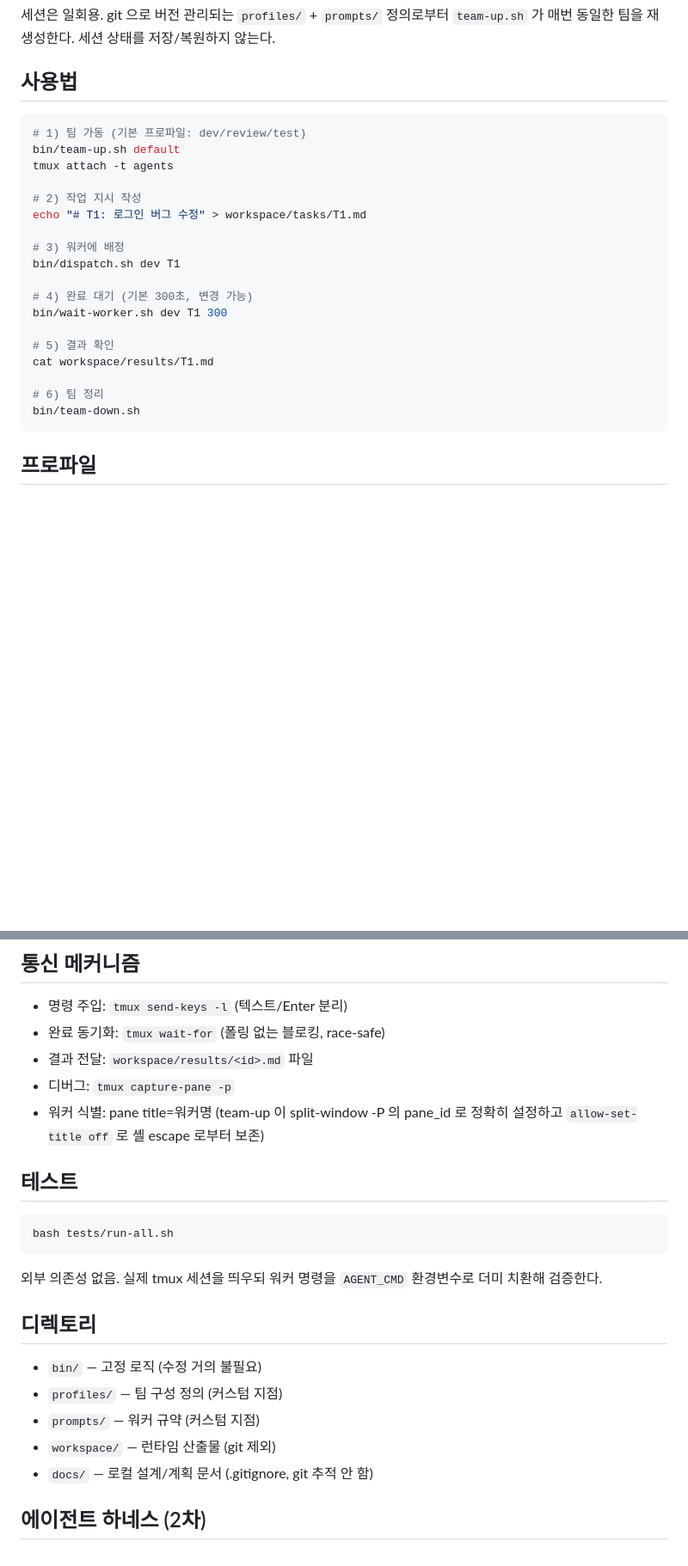
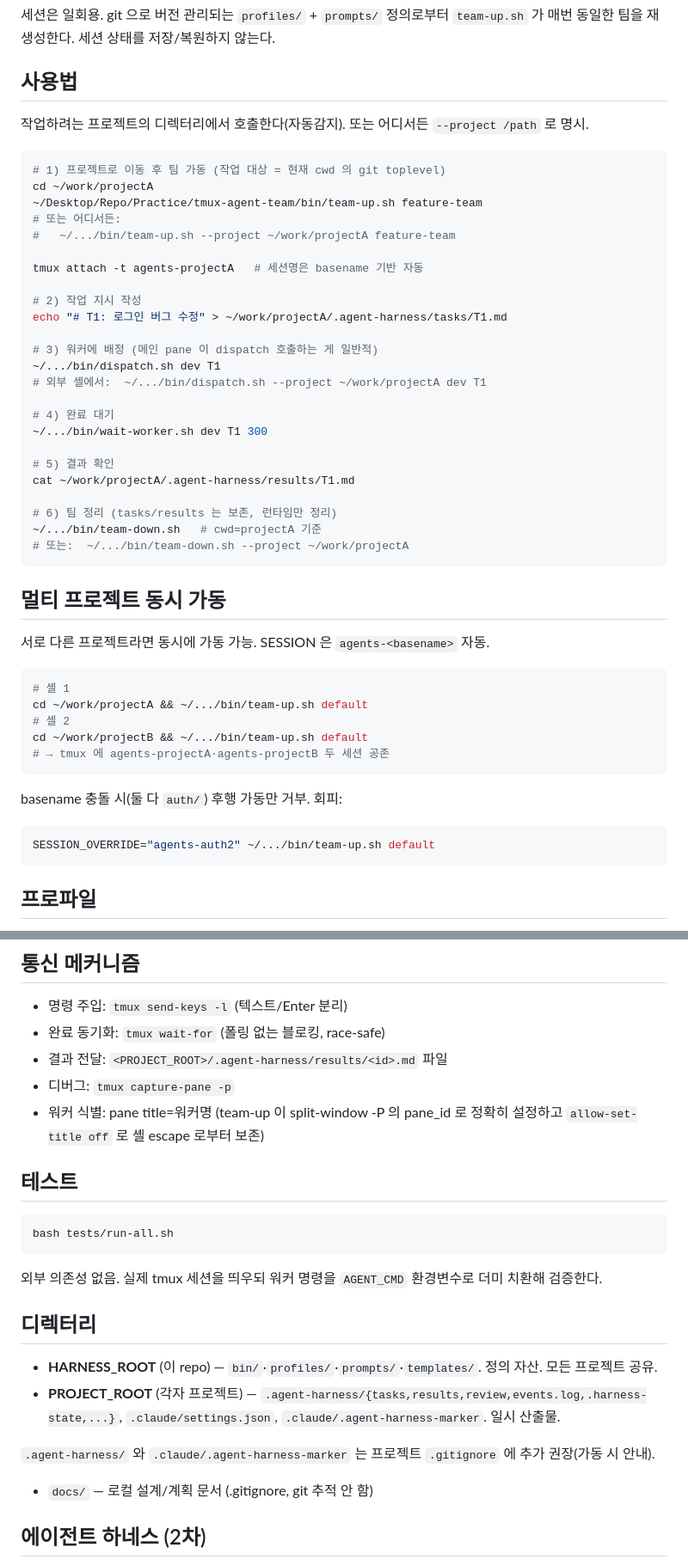
Before and after one commit to taehyunan-99/awa, a Markdown page: README.md, 2 parts joined by grey strips. Shown at 86% size. Rendered like a GitHub page; blank space fills up the shorter version.

Commit message:
docs: T18 README 3차 사용법 — 호출 cwd·--project·동시 가동 (F10)
Co-Authored-By: Claude Sonnet 4.6 <noreply@anthropic.com>

````diff
--- a/README.md
+++ b/README.md
@@ -15,25 +15,50 @@ tmux 페인마다 Claude Code 인스턴스를 띄우고 역할/제약을 부여
 
 ## 사용법
 
+작업하려는 프로젝트의 디렉터리에서 호출한다(자동감지). 또는 어디서든 `--project /path` 로 명시.
+
 ```bash
-# 1) 팀 가동 (기본 프로파일: dev/review/test)
-bin/team-up.sh default
-tmux attach -t agents
+# 1) 프로젝트로 이동 후 팀 가동 (작업 대상 = 현재 cwd 의 git toplevel)
+cd ~/work/projectA
+~/Desktop/Repo/Practice/tmux-agent-team/bin/team-up.sh feature-team
+# 또는 어디서든:
+#   ~/.../bin/team-up.sh --project ~/work/projectA feature-team
+
+tmux attach -t agents-projectA   # 세션명은 basename 기반 자동
 
 # 2) 작업 지시 작성
-echo "# T1: 로그인 버그 수정" > workspace/tasks/T1.md
+echo "# T1: 로그인 버그 수정" > ~/work/projectA/.agent-harness/tasks/T1.md
 
-# 3) 워커에 배정
-bin/dispatch.sh dev T1
+# 3) 워커에 배정 (메인 pane 이 dispatch 호출하는 게 일반적)
+~/.../bin/dispatch.sh dev T1
+# 외부 셸에서:  ~/.../bin/dispatch.sh --project ~/work/projectA dev T1
 
-# 4) 완료 대기 (기본 300초, 변경 가능)
-bin/wait-worker.sh dev T1 300
+# 4) 완료 대기
+~/.../bin/wait-worker.sh dev T1 300
 
 # 5) 결과 확인
-cat workspace/results/T1.md
+cat ~/work/projectA/.agent-harness/results/T1.md
 
-# 6) 팀 정리
-bin/team-down.sh
+# 6) 팀 정리 (tasks/results 는 보존, 런타임만 정리)
+~/.../bin/team-down.sh   # cwd=projectA 기준
+# 또는:  ~/.../bin/team-down.sh --project ~/work/projectA
+```
+
+## 멀티 프로젝트 동시 가동
+
+서로 다른 프로젝트라면 동시에 가동 가능. SESSION 은 `agents-<basename>` 자동.
+
+```bash
+# 셸 1
+cd ~/work/projectA && ~/.../bin/team-up.sh default
+# 셸 2
+cd ~/work/projectB && ~/.../bin/team-up.sh default
+# → tmux 에 agents-projectA·agents-projectB 두 세션 공존
+```
+
+basename 충돌 시(둘 다 `auth/`) 후행 가동만 거부. 회피:
+```bash
+SESSION_OVERRIDE="agents-auth2" ~/.../bin/team-up.sh default
 ```
 
 ## 프로파일
@@ -51,7 +76,7 @@ bin/team-down.sh
 
 - 명령 주입: `tmux send-keys -l` (텍스트/Enter 분리)
 - 완료 동기화: `tmux wait-for` (폴링 없는 블로킹, race-safe)
-- 결과 전달: `workspace/results/<id>.md` 파일
+- 결과 전달: `<PROJECT_ROOT>/.agent-harness/results/<id>.md` 파일
 - 디버그: `tmux capture-pane -p`
 - 워커 식별: pane title=워커명 (team-up 이 split-window -P 의 pane_id 로 정확히 설정하고 `allow-set-title off` 로 셸 escape 로부터 보존)
 
@@ -63,12 +88,13 @@ bash tests/run-all.sh
 
 외부 의존성 없음. 실제 tmux 세션을 띄우되 워커 명령을 `AGENT_CMD` 환경변수로 더미 치환해 검증한다.
 
-## 디렉토리
+## 디렉터리
 
-- `bin/` — 고정 로직 (수정 거의 불필요)
-- `profiles/` — 팀 구성 정의 (커스텀 지점)
-- `prompts/` — 워커 규약 (커스텀 지점)
-- `workspace/` — 런타임 산출물 (git 제외)
+- **HARNESS_ROOT** (이 repo) — `bin/`·`profiles/`·`prompts/`·`templates/`. 정의 자산. 모든 프로젝트 공유.
+- **PROJECT_ROOT** (각자 프로젝트) — `.agent-harness/{tasks,results,review,events.log,.harness-state,...}`, `.claude/settings.json`, `.claude/.agent-harness-marker`. 일시 산출물.
+
+`.agent-harness/` 와 `.claude/.agent-harness-marker` 는 프로젝트 `.gitignore` 에 추가 권장(가동 시 안내).
+
 - `docs/` — 로컬 설계/계획 문서 (.gitignore, git 추적 안 함)
 
 ## 에이전트 하네스 (2차)
````
Also changed, not shown: other parts of README.md (+1 -0 lines).
